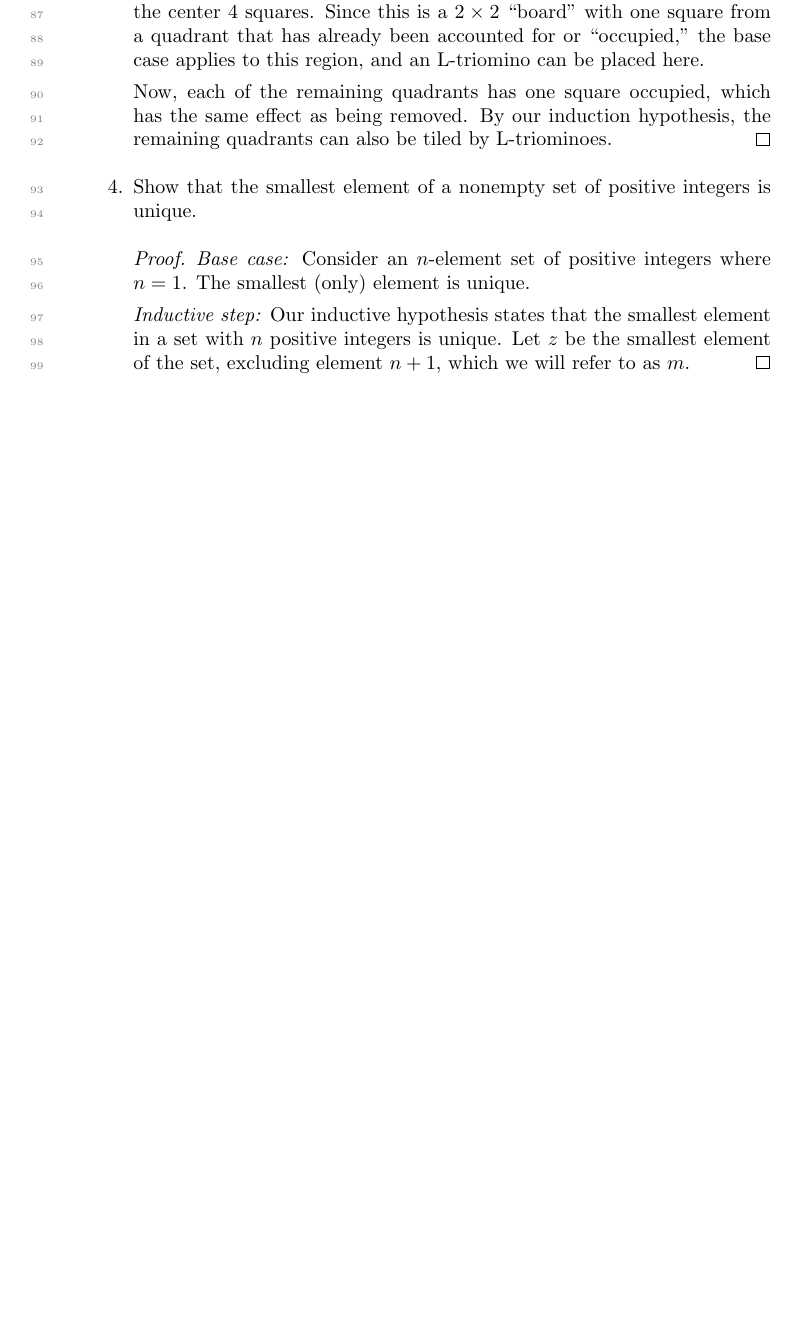
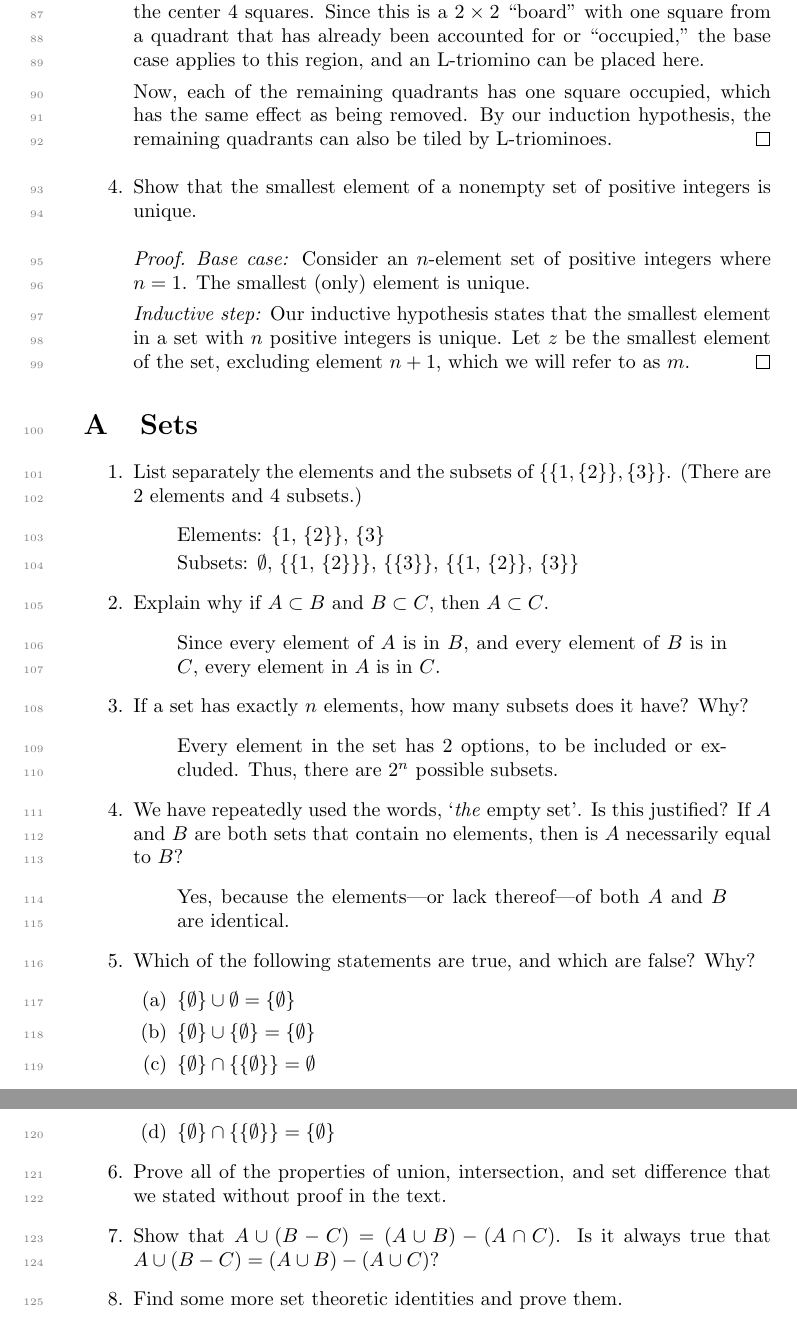
Before and after one commit to KevinZMa/hutchings-proofs, a LaTeX document (main.tex): part of page 5 of 5 before the commit and two parts of pages 5 and 6 of 6 after it, the two joined at a grey line, cut so that both start at the same text, the shorter picture padded with empty space. Compiled offline with pdfLaTeX.

Commit message:
partially complete appendix on sets

```diff
--- a/main.tex
+++ b/main.tex
@@ -245,26 +245,88 @@ Hutchings\footnote{\url{https://math.berkeley.edu/~hutching/teach/proofs.pdf}}}}
     is a shape consisting of three squares joined in an `L'-shape.)
 
     \begin{proof}
-      \textit{Base case:} When removing any square of a $2\times 2$ checkerboard, 3 squares remain and must form an L-triomino.
+      \textit{Base case:} When removing any square of a $2\times 2$
+      checkerboard, 3 squares remain and must form an L-triomino.
 
-      \textit{Inductive step:} A $2^{n+1}\times 2^{n+1}$ board can be divided into four $2^n \times 2^n$ boards by dividing it in half (by 2) both vertically and horizontally. We will refer to each of these boards as \textbf{quadrants}.
+      \textit{Inductive step:} A $2^{n+1}\times 2^{n+1}$ board can be
+      divided into four $2^n \times 2^n$ boards by dividing it in
+      half (by 2) both vertically and horizontally. We will refer to
+      each of these boards as \textbf{quadrants}.
 
-      A square is removed from one of the four quadrants. By our induction hypothesis, this quadrant (a $2^n \times 2^n$ board) can be tiled with L-triominoes.
+      A square is removed from one of the four quadrants. By our
+      induction hypothesis, this quadrant (a $2^n \times 2^n$ board)
+      can be tiled with L-triominoes.
 
-      Because $n\ge 1$, the board will always have at least 4 squares. Consider the center 4 squares. Since this is a $2\times 2$ ``board'' with one square from a quadrant that has already been accounted for or ``occupied,'' the base case applies to this region, and an L-triomino can be placed here.
+      Because $n\ge 1$, the board will always have at least 4
+      squares. Consider the center 4 squares. Since this is a
+      $2\times 2$ ``board'' with one square from a quadrant that has
+      already been accounted for or ``occupied,'' the base case
+      applies to this region, and an L-triomino can be placed here.
 
-      Now, each of the remaining quadrants has one square occupied, which has the same effect as being removed. By our induction hypothesis, the remaining quadrants can also be tiled by L-triominoes.
+      Now, each of the remaining quadrants has one square occupied,
+      which has the same effect as being removed. By our induction
+      hypothesis, the remaining quadrants can also be tiled by L-triominoes.
     \end{proof}
 
   \item Show that the smallest element of a nonempty set of positive
     integers is unique.
 
     \begin{proof}
-      \textit{Base case:} Consider an $n$-element set of positive integers where $n=1$. The smallest (only) element is unique.
+      \textit{Base case:} Consider an $n$-element set of positive
+      integers where $n=1$. The smallest (only) element is unique.
 
-      \textit{Inductive step:} Our inductive hypothesis states that the smallest element in a set with $n$ positive integers is unique. Let $z$ be the smallest element of the set, excluding element $n+1$, which we will refer to as $m$.
+      \textit{Inductive step:} Our inductive hypothesis states that
+      the smallest element in a set with $n$ positive integers is
+      unique. Let $z$ be the smallest element of the set, excluding
+      element $n+1$, which we will refer to as $m$.
     \end{proof}
 
 \end{enumerate}
 
+\appendix
+\section{Sets}
+
+\begin{enumerate}
+  \item List separately the elements and the subsets of $\{\{1,
+    \{2\}\}, \{3\}\}$. (There are 2 elements and 4 subsets.)
+    \begin{answer}
+      Elements: \{1, \{2\}\}, \{3\}
+
+      Subsets: $\emptyset$, \{\{1, \{2\}\}\}, \{\{3\}\}, \{\{1, \{2\}\}, \{3\}\}
+    \end{answer}
+
+  \item Explain why if $A \subset B$ and $B \subset C$, then $A \subset C$.
+  \begin{answer}
+    Since every element of $A$ is in $B$, and every element of $B$ is in $C$, every element in $A$ is in $C$.
+  \end{answer}
+
+  \item If a set has exactly $n$ elements, how many subsets does it have? Why?
+  \begin{answer}
+    Every element in the set has 2 options, to be included or excluded. Thus, there are $2^n$ possible subsets.
+  \end{answer}
+
+  \item We have repeatedly used the words, `\textit{the} empty set'. Is this
+    justified? If $A$ and $B$ are both sets that contain no elements,
+    then is $A$ necessarily equal to $B$?
+  \begin{answer}
+    Yes, because the elements---or lack thereof---of both $A$ and $B$ are identical.
+  \end{answer}
+
+  \item Which of the following statements are true, and which are false? Why?
+    \begin{enumerate}
+      \item $\{\emptyset\} \cup \emptyset = \{\emptyset\}$
+      \item $\{\emptyset\} \cup \{\emptyset\} = \{\emptyset\}$
+      \item $\{\emptyset\} \cap \{\{\emptyset\}\} = \emptyset$
+      \item $\{\emptyset\} \cap \{\{\emptyset\}\} = \{\emptyset\}$
+    \end{enumerate}
+
+  \item Prove all of the properties of union, intersection, and set
+    difference that we stated without proof in the text.
+
+  \item Show that $A \cup (B-C) = (A \cup B)-(A \cap C)$. Is it
+    always true that $A \cup (B-C) = (A \cup B) - (A \cup C)$?
+
+  \item Find some more set theoretic identities and prove them.
+\end{enumerate}
+
 \end{document}
```
Also changed, not shown: main.pdf.
